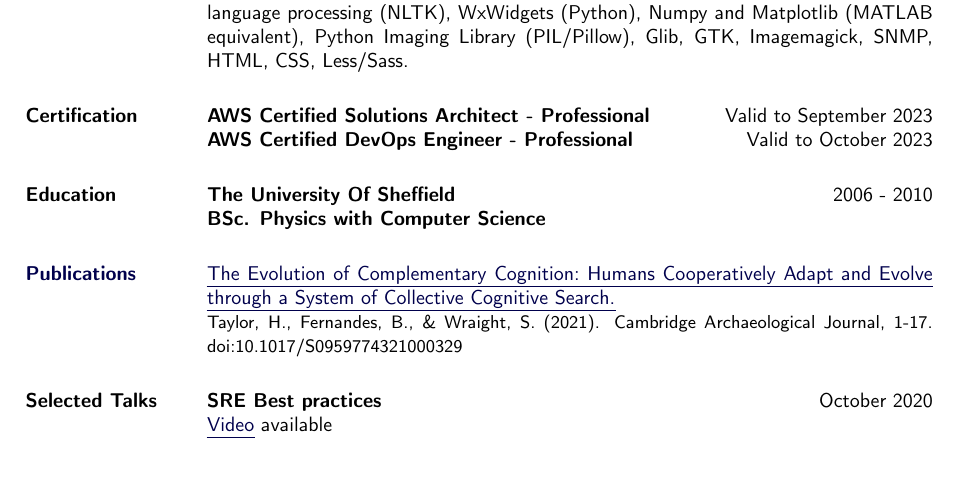
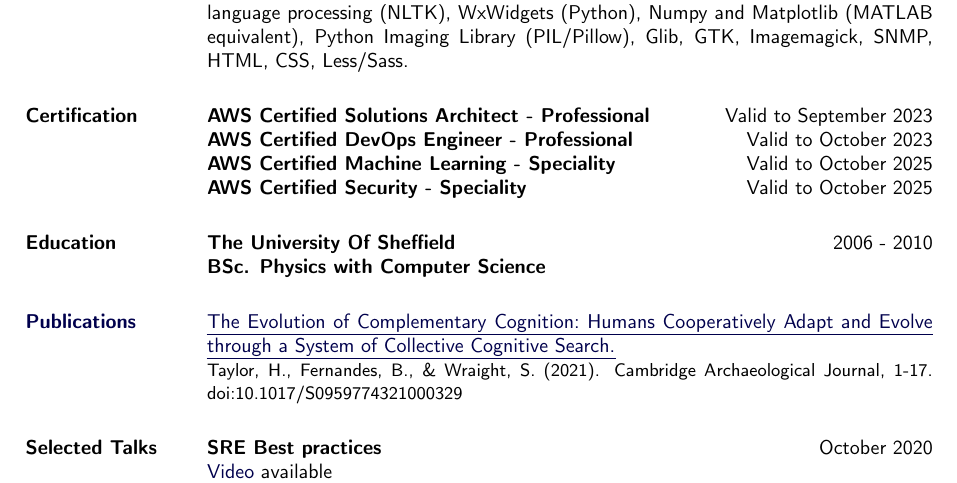
Before and after one commit to bricef/CV, a LaTeX CV (Brice-Fernandes-CV.tex): part of page 1 of 4, cut so that both start at the same text. Compiled offline with pdfLaTeX.

Commit message:
Add latest AWS certs

```diff
--- a/Brice-Fernandes-CV.tex
+++ b/Brice-Fernandes-CV.tex
@@ -254,7 +254,9 @@
 \section{Certification}
 %
 \textbf{AWS Certified Solutions Architect - Professional} \hfill Valid to September 2023\\
-\textbf{AWS Certified DevOps Engineer - Professional} \hfill Valid to October 2023
+\textbf{AWS Certified DevOps Engineer - Professional} \hfill Valid to October 2023\\
+\textbf{AWS Certified Machine Learning - Speciality} \hfill Valid to October 2025\\
+\textbf{AWS Certified Security - Speciality} \hfill Valid to October 2025
 
 
 \section{Education}
```
